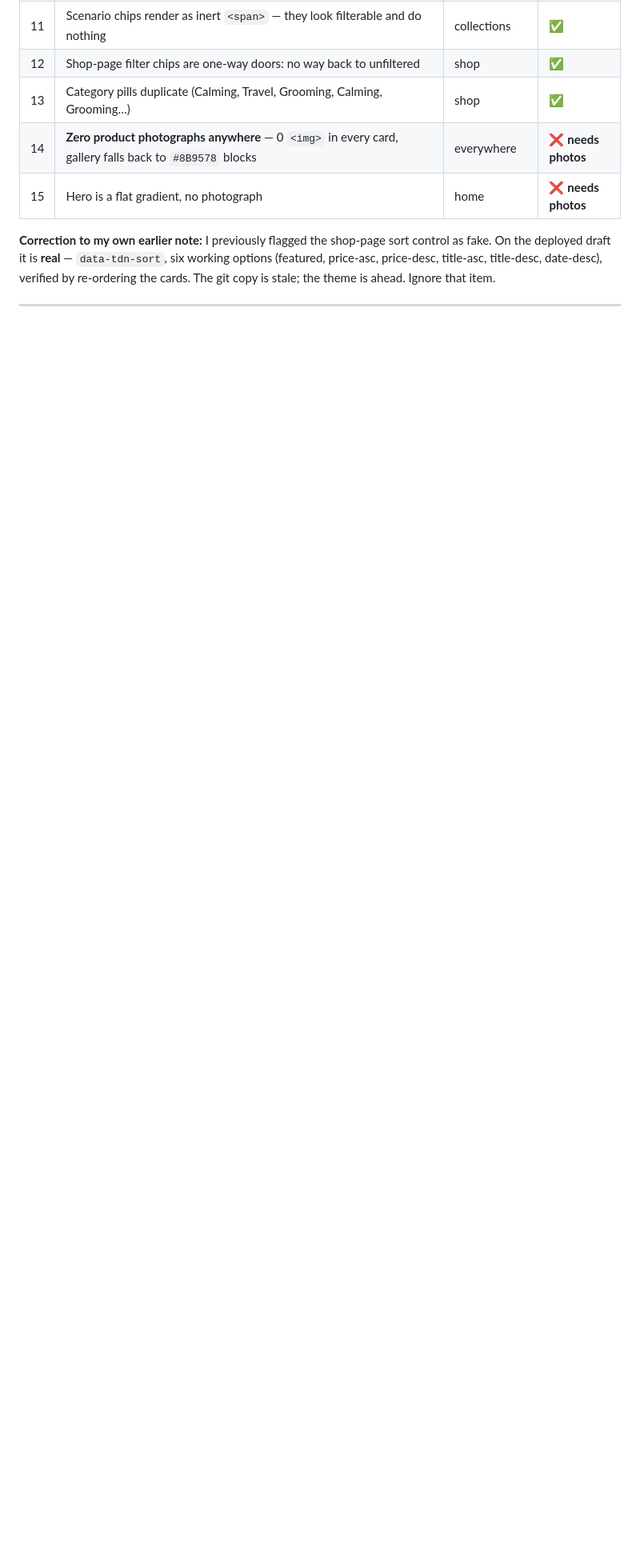
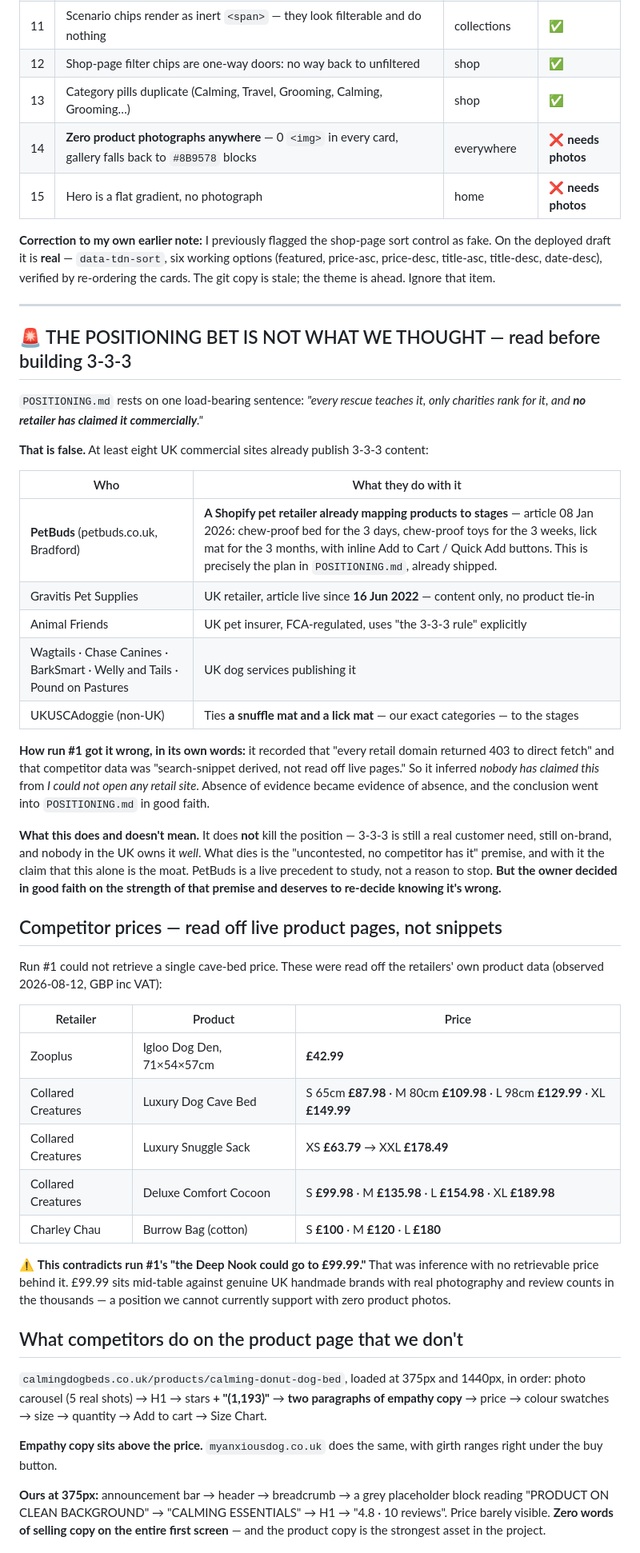
Before and after one commit to aryancodes420/sc, a Markdown page: audit/findings/2026-08-13-web-verified.md, the part around one of its changes. Shown at 80% size. Drawn GitHub-style; blank space fills up the shorter version.

Commit message:
audit: add the Research phase — competitor prices, PDP anatomy, 3-3-3 verdict
My first cut of this report covered only the See/Verify phases and omitted
Research entirely. That buried the single most consequential finding of the
run.

POSITIONING.md rests on 'no retailer has claimed 3-3-3 commercially'. That
is false: at least eight UK commercial sites publish it, and PetBuds — a
Shopify pet retailer — already maps products to the three stages with Add
to Cart buttons, which is the exact plan in POSITIONING.md. Run #1 inferred
the gap from its own inability to open retail sites (403s), and the owner
decided on that premise in good faith.

Also adds real cave-bed prices read off live product pages (Collared
Creatures £87.98-£149.99, Charley Chau £100-£180, Zooplus £42.99), which
contradict run #1's unsourced 'Deep Nook could go to £99.99'; competitor
PDP anatomy showing empathy copy above the price where ours has none; the
375px overflow that clips text unreachably; and the cart's missing
free-delivery bar.

Co-Authored-By: Claude Opus 5 <noreply@anthropic.com>
Claude-Session: https://claude.ai/code/session_01PJjswWYJHDmG6beBhBwBqz

```diff
--- a/audit/findings/2026-08-13-web-verified.md
+++ b/audit/findings/2026-08-13-web-verified.md
@@ -97,3 +97,62 @@ re-ordering the cards. The git copy is stale; the theme is ahead. Ignore that it
 
 ---
 
+## 🚨 THE POSITIONING BET IS NOT WHAT WE THOUGHT — read before building 3-3-3
+
+`POSITIONING.md` rests on one load-bearing sentence: *"every rescue teaches it, only
+charities rank for it, and **no retailer has claimed it commercially**."*
+
+**That is false.** At least eight UK commercial sites already publish 3-3-3 content:
+
+| Who | What they do with it |
+|---|---|
+| **PetBuds** (petbuds.co.uk, Bradford) | **A Shopify pet retailer already mapping products to stages** — article 08 Jan 2026: chew-proof bed for the 3 days, chew-proof toys for the 3 weeks, lick mat for the 3 months, with inline Add to Cart / Quick Add buttons. This is precisely the plan in `POSITIONING.md`, already shipped. |
+| Gravitis Pet Supplies | UK retailer, article live since **16 Jun 2022** — content only, no product tie-in |
+| Animal Friends | UK pet insurer, FCA-regulated, uses "the 3-3-3 rule" explicitly |
+| Wagtails · Chase Canines · BarkSmart · Welly and Tails · Pound on Pastures | UK dog services publishing it |
+| UKUSCAdoggie (non-UK) | Ties **a snuffle mat and a lick mat** — our exact categories — to the stages |
+
+**How run #1 got it wrong, in its own words:** it recorded that "every retail domain
+returned 403 to direct fetch" and that competitor data was "search-snippet derived, not
+read off live pages." So it inferred *nobody has claimed this* from *I could not open any
+retail site*. Absence of evidence became evidence of absence, and the conclusion went
+into `POSITIONING.md` in good faith.
+
+**What this does and doesn't mean.** It does **not** kill the position — 3-3-3 is still a
+real customer need, still on-brand, and nobody in the UK owns it *well*. What dies is the
+"uncontested, no competitor has it" premise, and with it the claim that this alone is the
+moat. PetBuds is a live precedent to study, not a reason to stop. **But the owner decided
+in good faith on the strength of that premise and deserves to re-decide knowing it's wrong.**
+
+## Competitor prices — read off live product pages, not snippets
+
+Run #1 could not retrieve a single cave-bed price. These were read off the retailers' own
+product data (observed 2026-08-12, GBP inc VAT):
+
+| Retailer | Product | Price |
+|---|---|---|
+| Zooplus | Igloo Dog Den, 71×54×57cm | **£42.99** |
+| Collared Creatures | Luxury Dog Cave Bed | S 65cm **£87.98** · M 80cm **£109.98** · L 98cm **£129.99** · XL **£149.99** |
+| Collared Creatures | Luxury Snuggle Sack | XS **£63.79** → XXL **£178.49** |
+| Collared Creatures | Deluxe Comfort Cocoon | S **£99.98** · M **£135.98** · L **£154.98** · XL **£189.98** |
+| Charley Chau | Burrow Bag (cotton) | S **£100** · M **£120** · L **£180** |
+
+⚠️ **This contradicts run #1's "the Deep Nook could go to £99.99."** That was inference
+with no retrievable price behind it. £99.99 sits mid-table against genuine UK handmade
+brands with real photography and review counts in the thousands — a position we cannot
+currently support with zero product photos.
+
+## What competitors do on the product page that we don't
+
+`calmingdogbeds.co.uk/products/calming-donut-dog-bed`, loaded at 375px and 1440px, in order:
+photo carousel (5 real shots) → H1 → stars **+ "(1,193)"** → **two paragraphs of empathy
+copy** → price → colour swatches → size → quantity → Add to cart → Size Chart.
+
+**Empathy copy sits above the price.** `myanxiousdog.co.uk` does the same, with girth
+ranges right under the buy button.
+
+**Ours at 375px:** announcement bar → header → breadcrumb → a grey placeholder block
+reading "PRODUCT ON CLEAN BACKGROUND" → "CALMING ESSENTIALS" → H1 → "4.8 · 10 reviews".
+Price barely visible. **Zero words of selling copy on the entire first screen** — and the
+product copy is the strongest asset in the project.
+
```
Also changed, not shown: other parts of audit/findings/2026-08-13-web-verified.md (+25 -0 lines).
